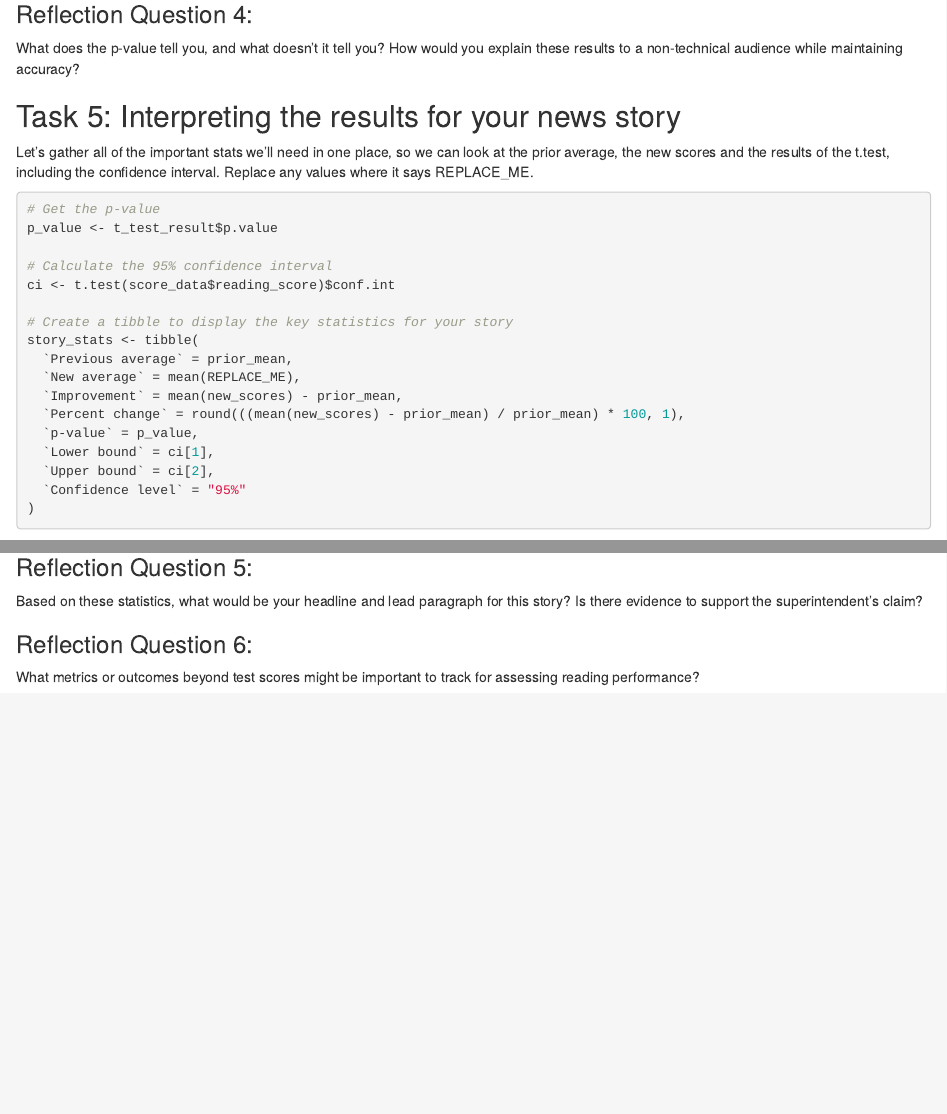
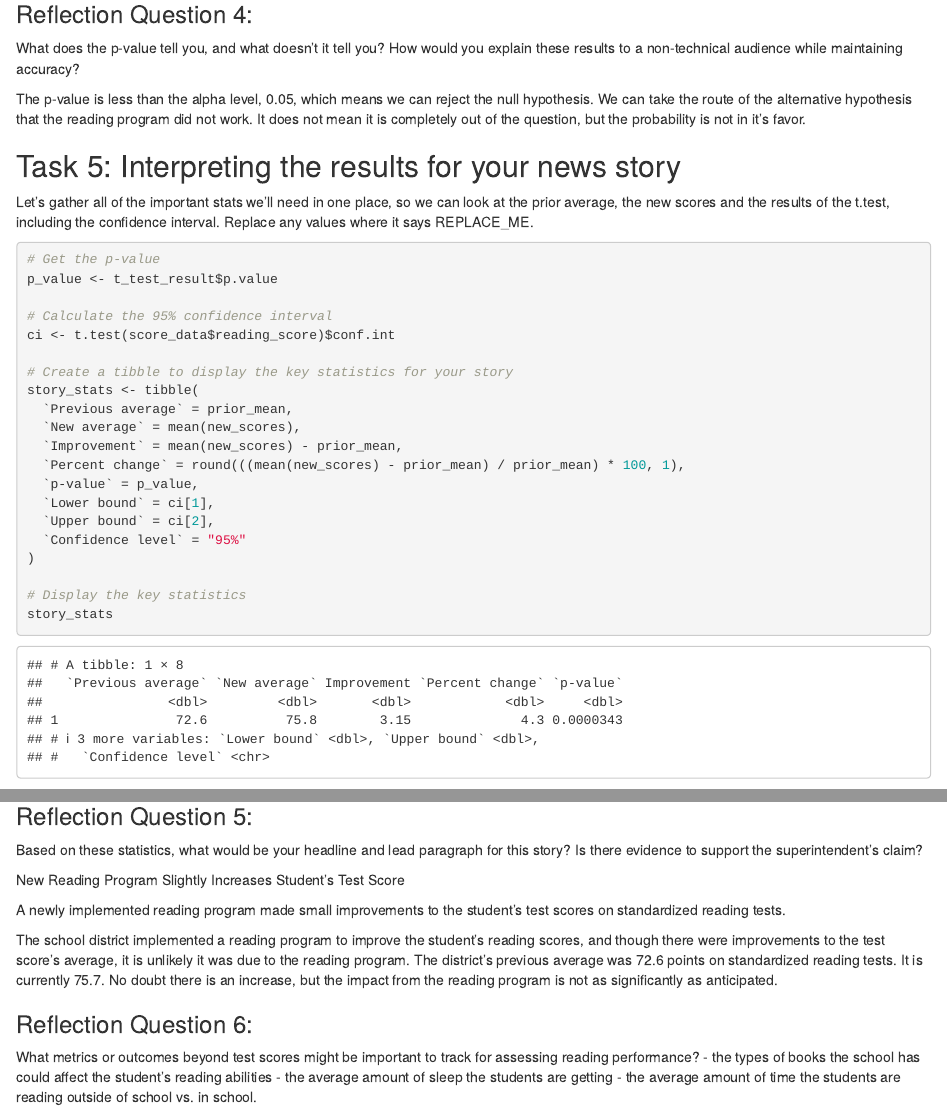
Before and after one commit to lcharle1/jour405_spring2025, an R Markdown document (homework/HW9_testscores.Rmd): the page in a window 1100 px wide, from 3540 px down, and a second part further down, joined at a grey line. Rendered offline with R 4.5, knitr and Pandoc, with nearby package versions; some code elsewhere in the file could not run offline.

Commit message:
Completed HW9_testscores

```diff
--- a/homework/HW9_testscores.Rmd
+++ b/homework/HW9_testscores.Rmd
@@ -134,6 +135,7 @@ t_test_result
 ### Reflection Question 4:
 What does the p-value tell you, and what doesn't it tell you? How would you explain these results to a non-technical audience while maintaining accuracy?
 
+The p-value is less than the alpha level, 0.05, which means we can reject the null hypothesis. We can take the route of the alternative hypothesis that the reading program did not work. It does not mean it is completely out of the question, but the probability is not in it's favor.
 
 
 ## Task 5: Interpreting the results for your news story
@@ -151,7 +153,7 @@ ci <- t.test(score_data$reading_score)$conf.int
 # Create a tibble to display the key statistics for your story
 story_stats <- tibble(
   `Previous average` = prior_mean,
-  `New average` = mean(REPLACE_ME),
+  `New average` = mean(new_scores),
   `Improvement` = mean(new_scores) - prior_mean,
   `Percent change` = round(((mean(new_scores) - prior_mean) / prior_mean) * 100, 1),
   `p-value` = p_value,
@@ -169,6 +171,16 @@ story_stats
 ### Reflection Question 5:
 Based on these statistics, what would be your headline and lead paragraph for this story? Is there evidence to support the superintendent's claim?
 
+New Reading Program Slightly Increases Student's Test Score
+
+A newly implemented reading program made small improvements to the student's test scores on standardized reading tests.
+
+The school district implemented a reading program to improve the student's reading scores, and though there were improvements to the test score's average, it is unlikely it was due to the reading program. The district's previous average was 72.6 points on standardized reading tests. It is currently 75.7. No doubt there is an increase, but the impact from the reading program is not as significantly as anticipated.
+
+
 
 ### Reflection Question 6:
 What metrics or outcomes beyond test scores might be important to track for assessing reading performance?
+- the types of books the school has could affect the student's reading abilities
+- the average amount of sleep the students are getting
+- the average amount of time the students are reading outside of school vs. in school.
```
Also changed, not shown: homework/HW9_testscores.Rmd (3 more changed lines).
